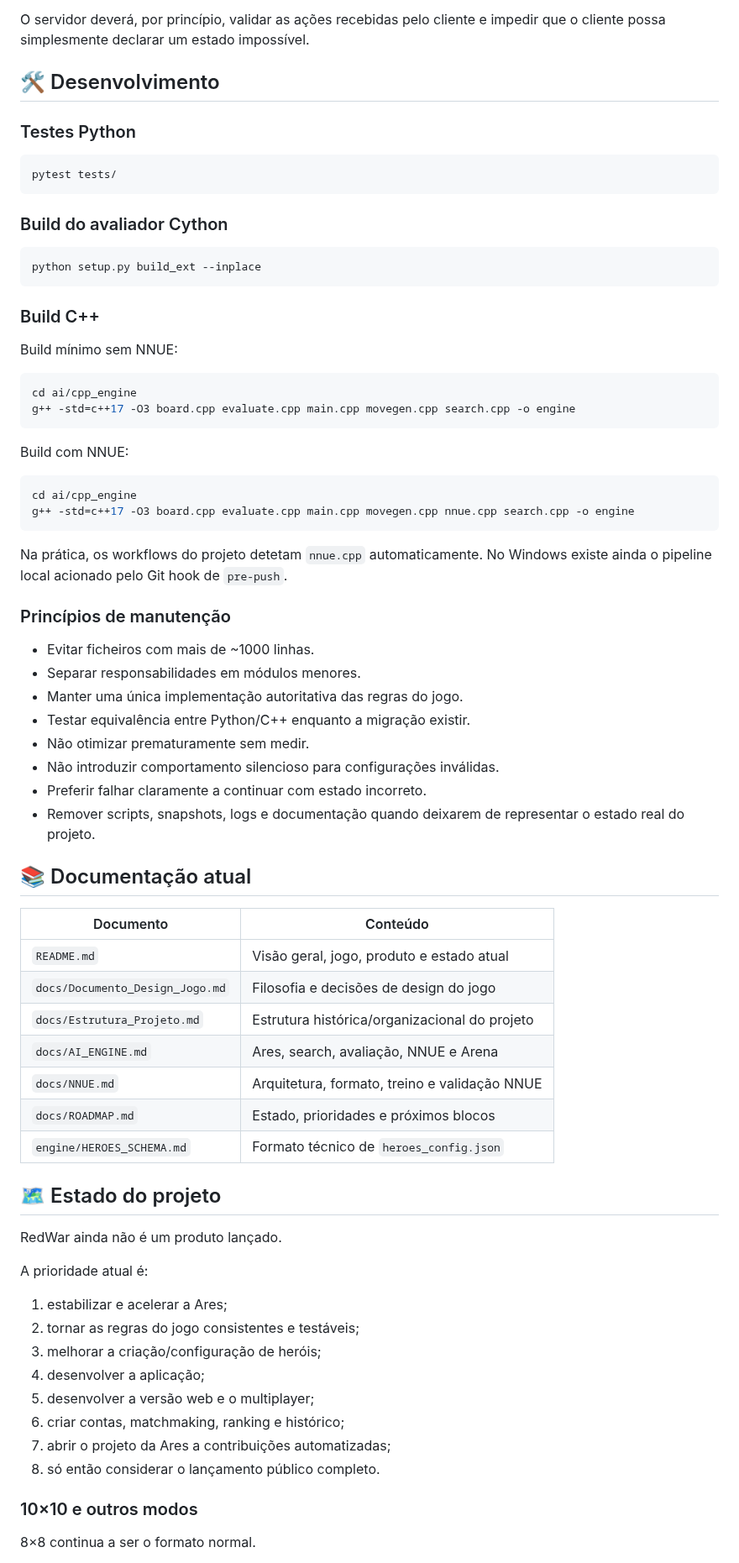
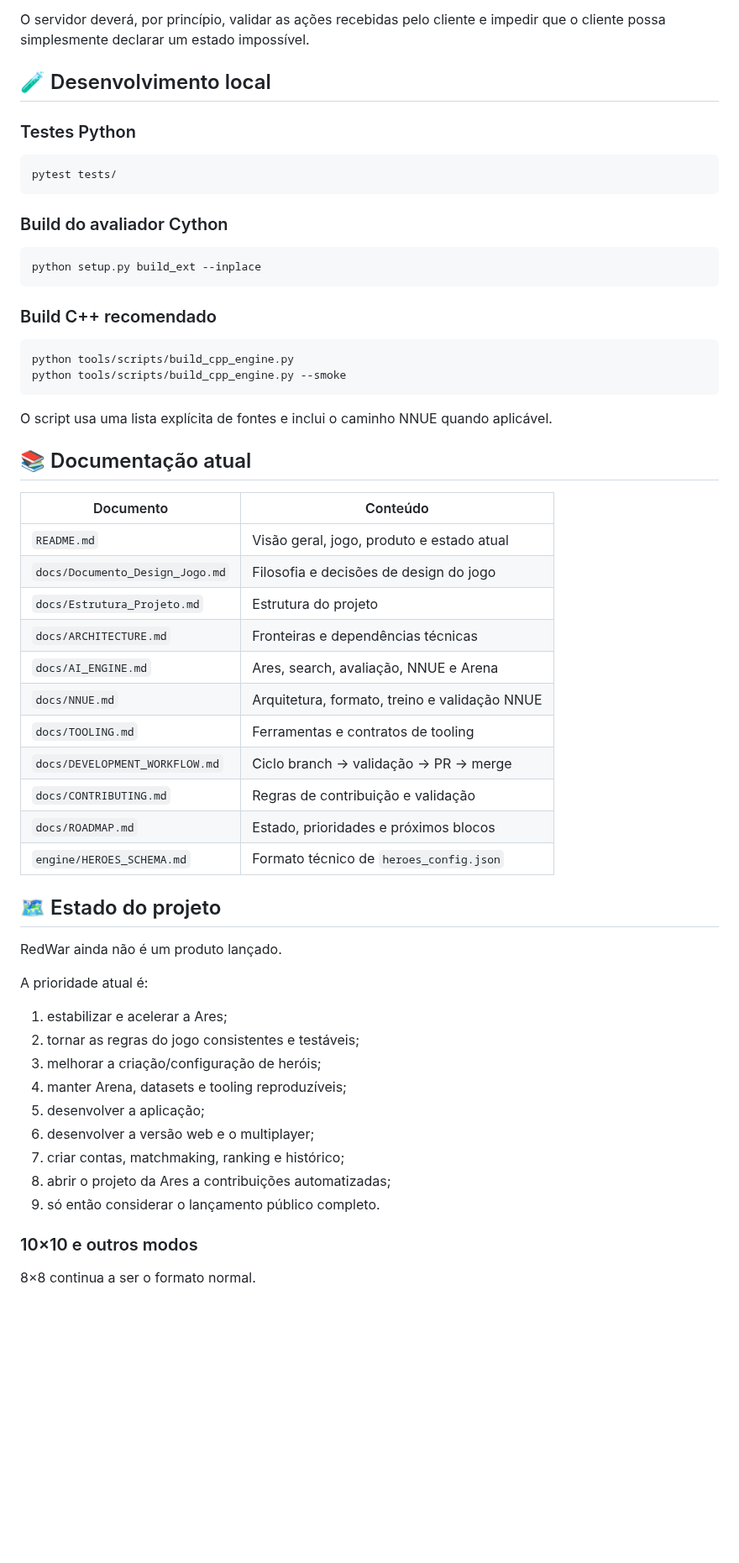
Before and after one commit to Siuo-Player/RedWar, a Markdown page: README.md, the part around one of its changes. Shown at 84% size. GitHub-like rendering; blank space fills up the shorter version.

Commit message:
docs(readme): expose tooling and development documentation

````diff
--- a/README.md
+++ b/README.md
@@ -242,7 +275,7 @@ A arquitetura de servidor ainda está em definição. A intenção é usar servi
 
 O servidor deverá, por princípio, validar as ações recebidas pelo cliente e impedir que o cliente possa simplesmente declarar um estado impossível.
 
-## 🛠️ Desenvolvimento
+## 🧪 Desenvolvimento local
 
 ### Testes Python
 
@@ -256,34 +289,14 @@ pytest tests/
 python setup.py build_ext --inplace
 ```
 
-### Build C++
-
-Build mínimo sem NNUE:
+### Build C++ recomendado
 
 ```bash
-cd ai/cpp_engine
-g++ -std=c++17 -O3 board.cpp evaluate.cpp main.cpp movegen.cpp search.cpp -o engine
+python tools/scripts/build_cpp_engine.py
+python tools/scripts/build_cpp_engine.py --smoke
 ```
 
-Build com NNUE:
-
-```bash
-cd ai/cpp_engine
-g++ -std=c++17 -O3 board.cpp evaluate.cpp main.cpp movegen.cpp nnue.cpp search.cpp -o engine
-```
-
-Na prática, os workflows do projeto detetam `nnue.cpp` automaticamente. No Windows existe ainda o pipeline local acionado pelo Git hook de `pre-push`.
-
-### Princípios de manutenção
-
-- Evitar ficheiros com mais de ~1000 linhas.
-- Separar responsabilidades em módulos menores.
-- Manter uma única implementação autoritativa das regras do jogo.
-- Testar equivalência entre Python/C++ enquanto a migração existir.
-- Não otimizar prematuramente sem medir.
-- Não introduzir comportamento silencioso para configurações inválidas.
-- Preferir falhar claramente a continuar com estado incorreto.
-- Remover scripts, snapshots, logs e documentação quando deixarem de representar o estado real do projeto.
+O script usa uma lista explícita de fontes e inclui o caminho NNUE quando aplicável.
 
 ## 📚 Documentação atual
 
@@ -291,9 +304,13 @@ Na prática, os workflows do projeto detetam `nnue.cpp` automaticamente. No Wind
 |---|---|
 | `README.md` | Visão geral, jogo, produto e estado atual |
 | `docs/Documento_Design_Jogo.md` | Filosofia e decisões de design do jogo |
-| `docs/Estrutura_Projeto.md` | Estrutura histórica/organizacional do projeto |
+| `docs/Estrutura_Projeto.md` | Estrutura do projeto |
+| `docs/ARCHITECTURE.md` | Fronteiras e dependências técnicas |
 | `docs/AI_ENGINE.md` | Ares, search, avaliação, NNUE e Arena |
 | `docs/NNUE.md` | Arquitetura, formato, treino e validação NNUE |
+| `docs/TOOLING.md` | Ferramentas e contratos de tooling |
+| `docs/DEVELOPMENT_WORKFLOW.md` | Ciclo branch → validação → PR → merge |
+| `docs/CONTRIBUTING.md` | Regras de contribuição e validação |
 | `docs/ROADMAP.md` | Estado, prioridades e próximos blocos |
 | `engine/HEROES_SCHEMA.md` | Formato técnico de `heroes_config.json` |
 
@@ -306,11 +323,12 @@ A prioridade atual é:
 1. estabilizar e acelerar a Ares;
 2. tornar as regras do jogo consistentes e testáveis;
 3. melhorar a criação/configuração de heróis;
-4. desenvolver a aplicação;
-5. desenvolver a versão web e o multiplayer;
-6. criar contas, matchmaking, ranking e histórico;
-7. abrir o projeto da Ares a contribuições automatizadas;
-8. só então considerar o lançamento público completo.
+4. manter Arena, datasets e tooling reproduzíveis;
+5. desenvolver a aplicação;
+6. desenvolver a versão web e o multiplayer;
+7. criar contas, matchmaking, ranking e histórico;
+8. abrir o projeto da Ares a contribuições automatizadas;
+9. só então considerar o lançamento público completo.
 
 ### 10×10 e outros modos
 
````
Also changed, not shown: other parts of README.md (+36 -7 lines).
